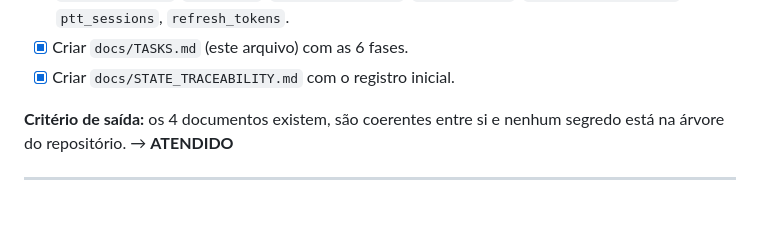
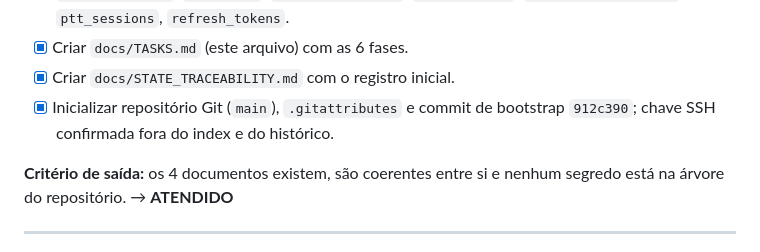
Before and after one commit to rgpicasso-cyber/geoptt, a Markdown page: docs/TASKS.md, the part around the change. Drawn GitHub-style; blank space fills up the shorter version.

```diff
--- a/docs/TASKS.md
+++ b/docs/TASKS.md
@@ -41,6 +41,8 @@ qualquer linha de código de produção.
       `ptt_channel_members`, `ptt_sessions`, `refresh_tokens`.
 - [X] Criar `docs/TASKS.md` (este arquivo) com as 6 fases.
 - [X] Criar `docs/STATE_TRACEABILITY.md` com o registro inicial.
+- [X] Inicializar repositório Git (`main`), `.gitattributes` e commit de bootstrap
+      `912c390`; chave SSH confirmada fora do index e do histórico.
 
 **Critério de saída:** os 4 documentos existem, são coerentes entre si e nenhum
 segredo está na árvore do repositório. → **ATENDIDO**
```
Also changed, not shown: docs/STATE_TRACEABILITY.md (+82 -1 lines).
